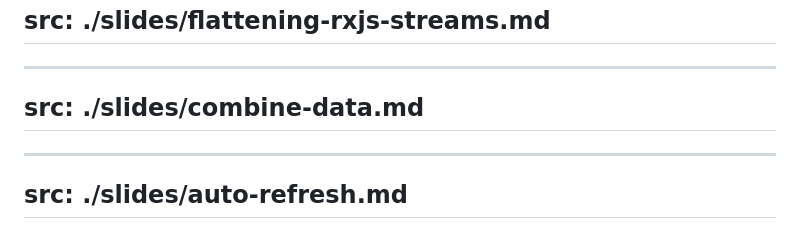
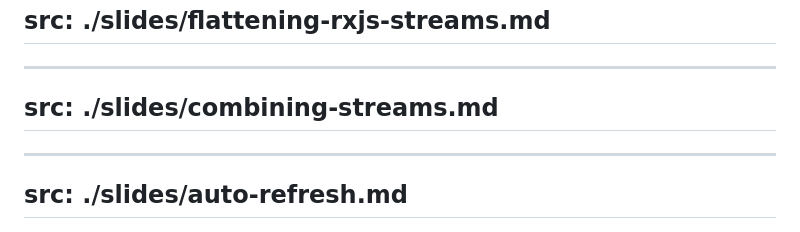
Before and after one commit to nearform/angular-patterns-workshop, a Markdown page: slides.md, the part around the change. Rendered like a GitHub page.

Commit message:
feat: step 9 combine streams slides (#78)

```diff
--- a/slides.md
+++ b/slides.md
@@ -63,7 +63,7 @@ src: ./slides/flattening-rxjs-streams.md
 ---
 
 ---
-src: ./slides/combine-data.md
+src: ./slides/combining-streams.md
 ---
 
 ---
```
Also changed, not shown: slides/combine-data.md (deleted, +0 -1 lines), slides/combining-streams.md (added, +66 -0 lines), images/add-to-watchlist-disabled.png (added).
